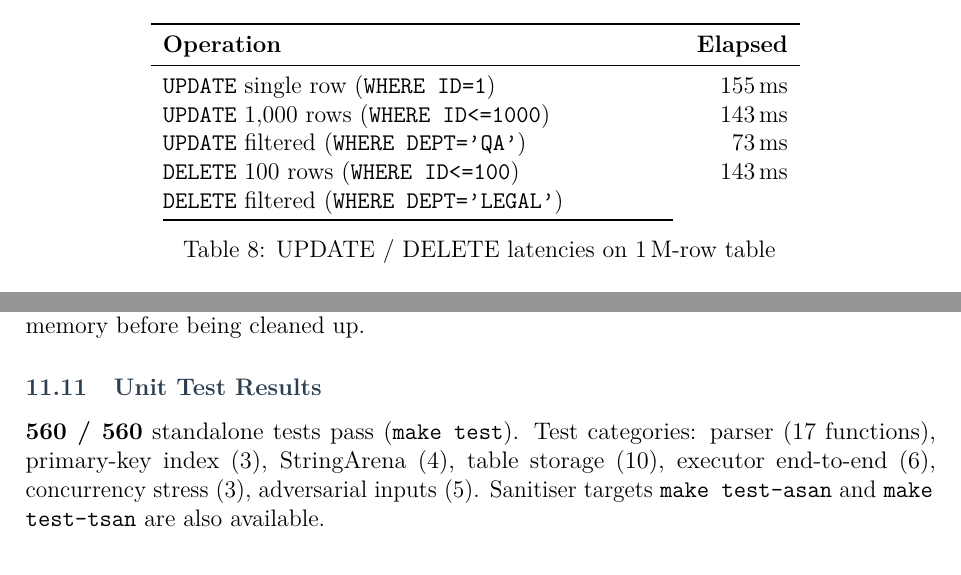
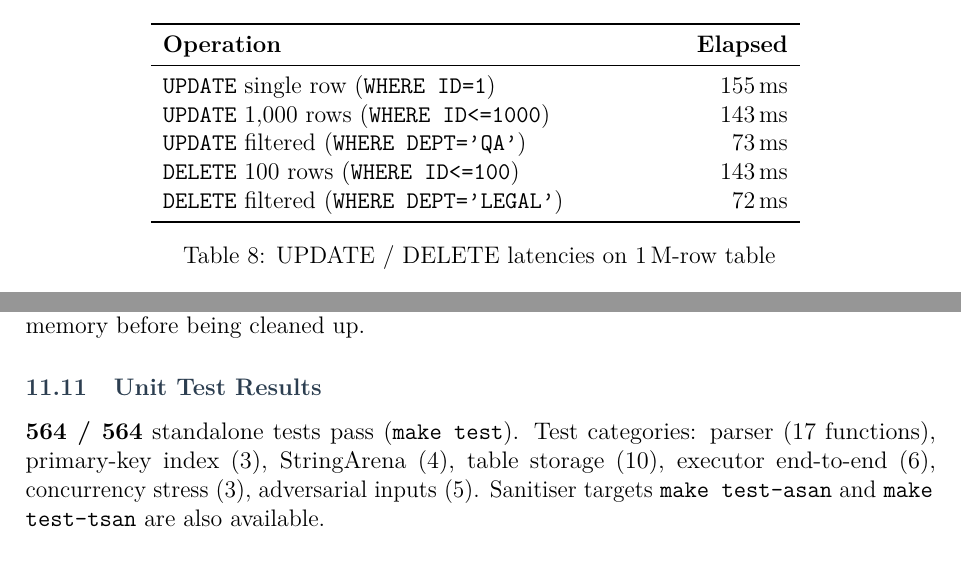
Before and after one commit to devchaitanya/FlexQl, a LaTeX document (docs/design.tex): two parts of pages 13 and 15 of 16, joined at a grey line, cut so that both start at the same text. Compiled offline with pdfLaTeX.

Commit message:
docs: update README + design.tex with final benchmark results
- README: single-condition WHERE (remove compound AND/OR examples)
- README: add full benchmark results table (SELECT/JOIN/cache/UPDATE/DELETE)
- README: add concurrency + memory footprint sections
- README: update INSERT throughput to latest run (3.27M rows/sec @ 1M)
- README: update test count to 564
- design.tex: fix broken DELETE row (missing elapsed column)
- design.tex: update test count 560 → 564

```diff
--- a/docs/design.tex
+++ b/docs/design.tex
@@ -677,7 +677,7 @@ Filtered scans with compound \texttt{WHERE} scale linearly with the output-set s
 \texttt{UPDATE} 1,000 rows (\texttt{WHERE ID<=1000})             & 143\,ms \\
 \texttt{UPDATE} filtered (\texttt{WHERE DEPT='QA'})               & 73\,ms  \\
 \texttt{DELETE} 100 rows (\texttt{WHERE ID<=100})                 & 143\,ms  \\
-\texttt{DELETE} filtered (\texttt{WHERE DEPT='LEGAL'})
+\texttt{DELETE} filtered (\texttt{WHERE DEPT='LEGAL'})            & 72\,ms   \\
 \bottomrule
 \end{tabular}
 \caption{UPDATE / DELETE latencies on 1\,M-row table}
@@ -781,7 +781,7 @@ memory before being cleaned up.
 
 \subsection{Unit Test Results}
 
-\textbf{560 / 560} standalone tests pass (\texttt{make test}). Test categories: parser
+\textbf{564 / 564} standalone tests pass (\texttt{make test}). Test categories: parser
 (17 functions), primary-key index (3), StringArena (4), table storage (10), executor
 end-to-end (6), concurrency stress (3), adversarial inputs (5). Sanitiser targets
 \texttt{make test-asan} and \texttt{make test-tsan} are also available.
```
Also changed, not shown: README.md.
